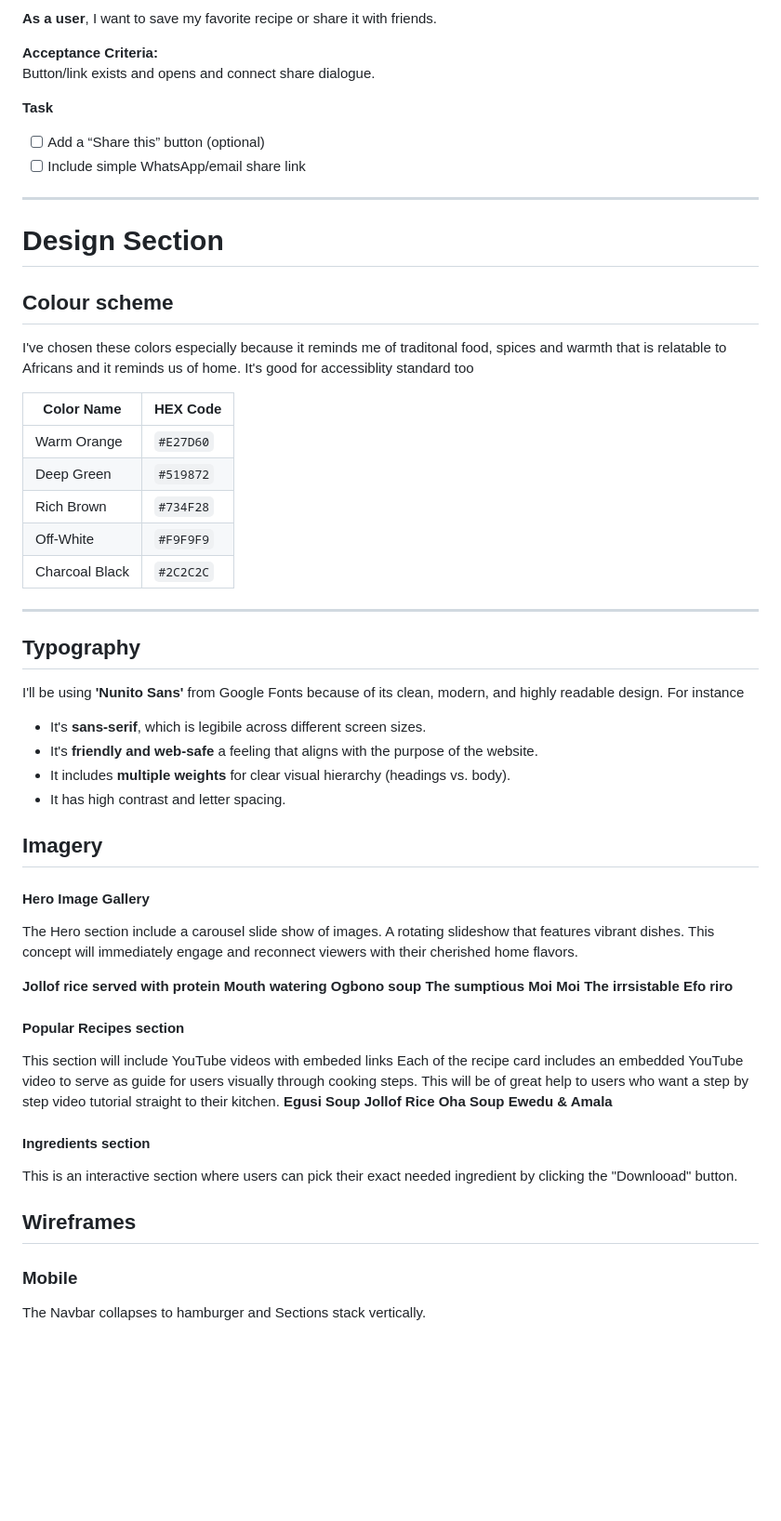
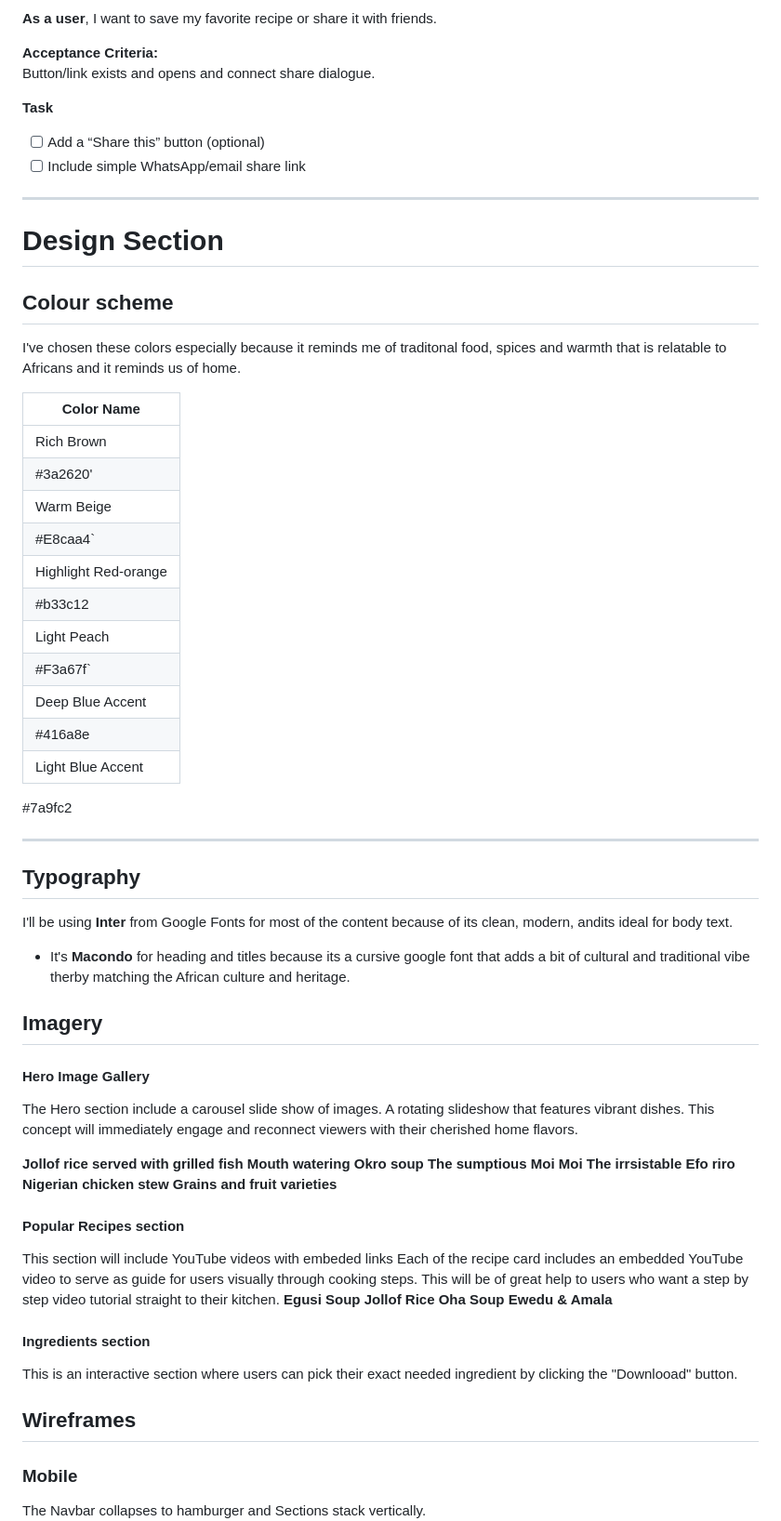
Before and after one commit to Vera-com/african-kitchen, a Markdown page: README.md, the part around the change printed below. Shown: that part at 93% size. Drawn GitHub-style; blank space fills up the shorter version.

Commit message:
Update README color scheme and typography to reflect current project styles

```diff
--- a/README.md
+++ b/README.md
@@ -127,42 +160,56 @@ Acceptance Criteria:
 Button/link exists and opens and connect share dialogue.
 
 **Task**
+
 - [ ] Add a “Share this” button (optional)
 - [ ] Include simple WhatsApp/email share link
 
 ---
 
 # Design Section
+
 ## Colour scheme
-I've chosen these colors especially because it reminds me of traditonal food, spices and warmth that is relatable to Africans and it reminds us of home. It's good for accessiblity standard too
 
-| Color Name    | HEX Code   |
-|----------------|-------------
-| Warm Orange   |`#E27D60`    |
-| Deep Green     | `#519872`  |
-| Rich Brown     | `#734F28`  |
-| Off-White       | `#F9F9F9` |
-| Charcoal Black  | `#2C2C2C` |
+I've chosen these colors especially because it reminds me of traditonal food, spices and warmth that is relatable to Africans and it reminds us of home.
+
+| Color Name     |
+| -------------- |
+| Rich Brown
+  #3a2620' |
+| Warm Beige
+  #E8caa4` |
+| Highlight Red-orange
+   #b33c12 |
+| Light Peach
+ #F3a67f` |
+| Deep Blue Accent
+  #416a8e |
+ |Light Blue Accent |
+ #7a9fc2
+
 ---
 
 ## Typography
-I'll be using **'Nunito Sans'** from Google Fonts because of its clean, modern, and highly readable design. For instance
-- It's **sans-serif**, which is legibile across different screen sizes.
-- It's **friendly and web-safe** a feeling that aligns with the purpose of the website.
-- It includes **multiple weights** for clear visual hierarchy (headings vs. body).
-- It has high contrast and letter spacing.
+
+I'll be using **Inter** from Google Fonts for most of the content because of its clean, modern, andits ideal for body text.
+- It's **Macondo** for heading and titles because its a cursive google font that adds a bit of cultural and traditional vibe therby matching the African culture and heritage.
 
 ## Imagery
+
 #### Hero Image Gallery
+
 The Hero section include a carousel slide show of images.
 A rotating slideshow that features vibrant dishes. This concept will immediately engage and reconnect viewers with their cherished home flavors.
 
-**Jollof rice served with protein**
-**Mouth watering Ogbono soup**
+**Jollof rice served with grilled fish**
+**Mouth watering Okro soup**
 **The sumptious Moi Moi**
 **The irrsistable Efo riro**
+**Nigerian chicken stew**
+**Grains and fruit varieties**
 
-####  Popular Recipes section
+#### Popular Recipes section
+
 This section will include YouTube videos with embeded links
 Each of the recipe card includes an embedded YouTube video to serve as guide for users visually through cooking steps. This will be of great help to users who want a step by step video tutorial straight to their kitchen.
 **Egusi Soup**
@@ -170,13 +217,14 @@ Each of the recipe card includes an embedded YouTube video to serve as guide for
 **Oha Soup**
 **Ewedu & Amala**
 
-####  Ingredients section
- This is an interactive section where users can pick their exact needed ingredient by clicking the "Downlooad" button.
+#### Ingredients section
 
-
+This is an interactive section where users can pick their exact needed ingredient by clicking the "Downlooad" button.
 
 ## Wireframes
+
 ### Mobile
+
 The Navbar collapses to hamburger and Sections stack vertically.
 ![Mobile Wireframe](assets/images/mobile-wireframe.png)
 
```
Also changed, not shown: other parts of README.md (+103 -48 lines).
